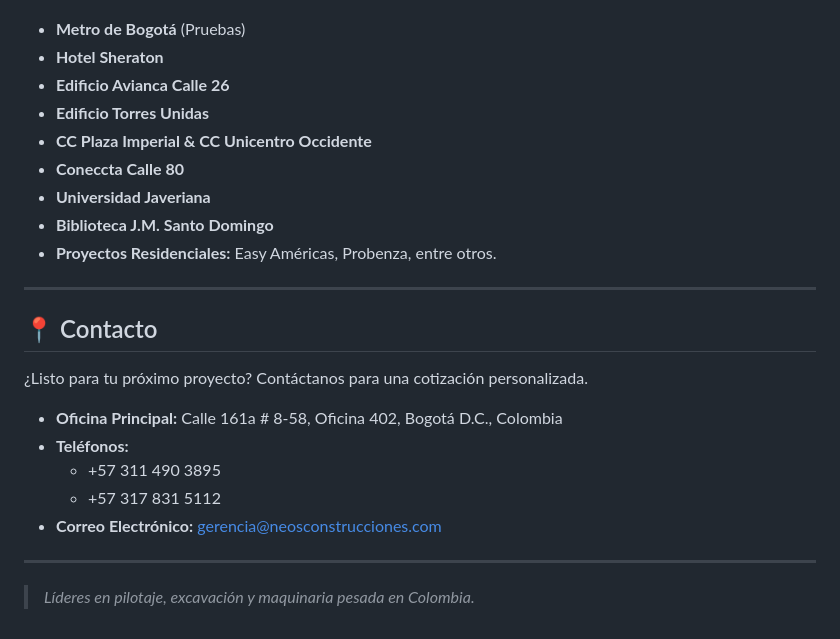
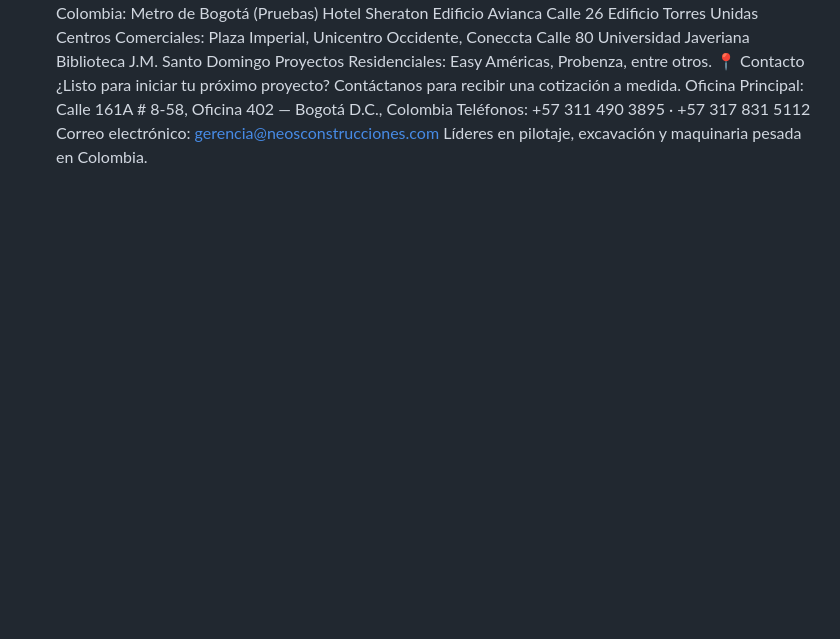
Before and after one commit to S3media22/Neosconstrucciones, a Markdown page: README.md, the part around one of its changes. Rendered like a GitHub page; blank space fills up the shorter version.

```diff
--- a/README.md
+++ b/README.md
@@ -54,27 +43,15 @@ Contamos con un portafolio de equipos de alto rendimiento diseñados para terren
 Hemos colaborado con las firmas líderes del sector en obras clave de Bogotá y Colombia:
-
-- **Metro de Bogotá** (Pruebas)
-- **Hotel Sheraton**
-- **Edificio Avianca Calle 26**
-- **Edificio Torres Unidas**
-- **CC Plaza Imperial & CC Unicentro Occidente**
-- **Coneccta Calle 80**
-- **Universidad Javeriana**
-- **Biblioteca J.M. Santo Domingo**
-- **Proyectos Residenciales:** Easy Américas, Probenza, entre otros.
-
----
-
-## 📍 Contacto
-
-¿Listo para tu próximo proyecto? Contáctanos para una cotización personalizada.
-
-- **Oficina Principal:** Calle 161a # 8-58, Oficina 402, Bogotá D.C., Colombia
-- **Teléfonos:**
-  - +57 311 490 3895
-  - +57 317 831 5112
-- **Correo Electrónico:** [gerencia@neosconstrucciones.com](mailto:gerencia@neosconstrucciones.com)
-
----
-
-> *Líderes en pilotaje, excavación y maquinaria pesada en Colombia.*
+Metro de Bogotá (Pruebas)
+Hotel Sheraton
+Edificio Avianca Calle 26
+Edificio Torres Unidas
+Centros Comerciales: Plaza Imperial, Unicentro Occidente, Coneccta Calle 80
+Universidad Javeriana
+Biblioteca J.M. Santo Domingo
+Proyectos Residenciales: Easy Américas, Probenza, entre otros.
+📍 Contacto
+¿Listo para iniciar tu próximo proyecto? Contáctanos para recibir una cotización a medida.
+Oficina Principal: Calle 161A # 8-58, Oficina 402 — Bogotá D.C., Colombia
+Teléfonos: +57 311 490 3895 · +57 317 831 5112
+Correo electrónico: gerencia@neosconstrucciones.com
+Líderes en pilotaje, excavación y maquinaria pesada en Colombia.
```
Also changed, not shown: other parts of README.md (+33 -44 lines).
